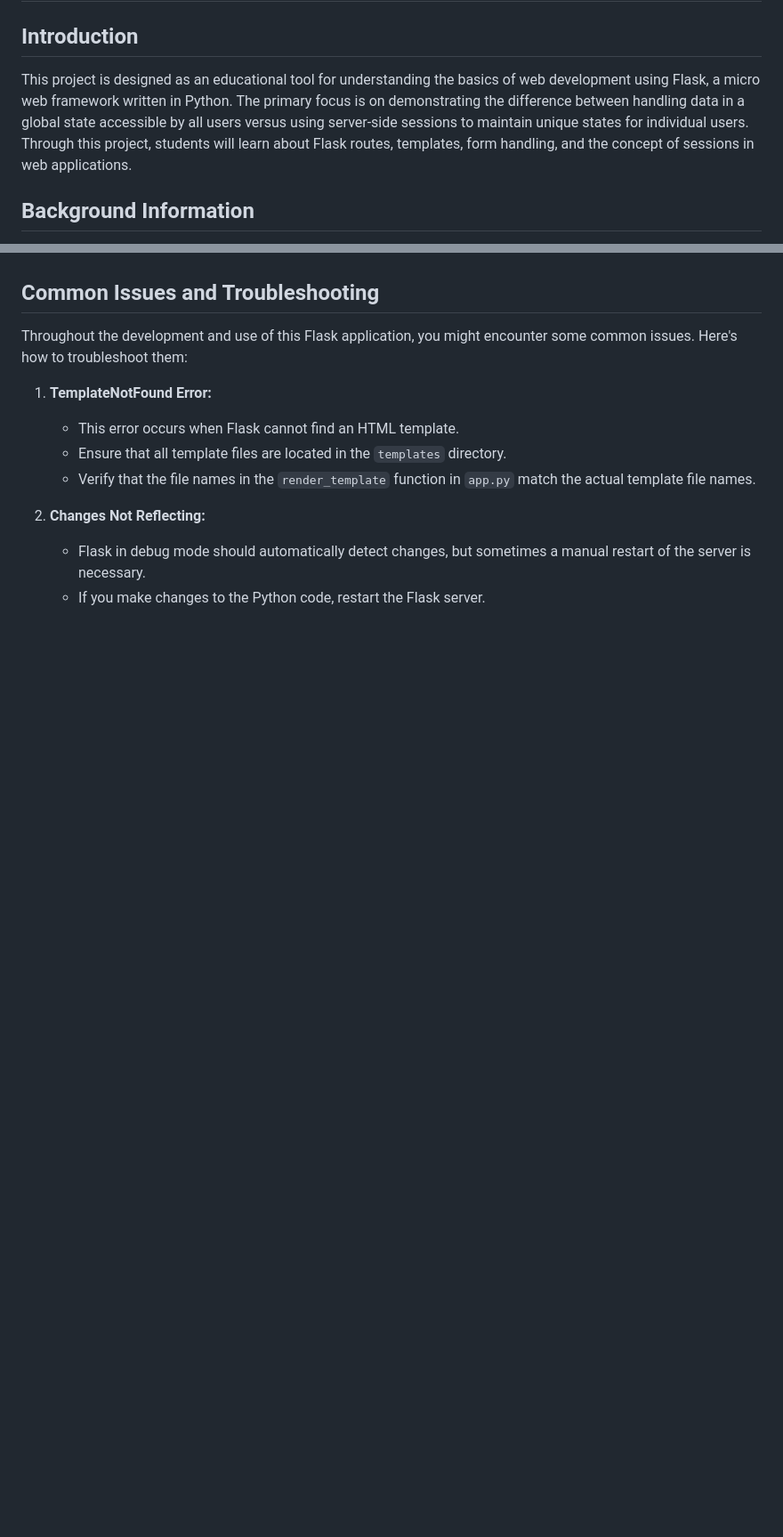
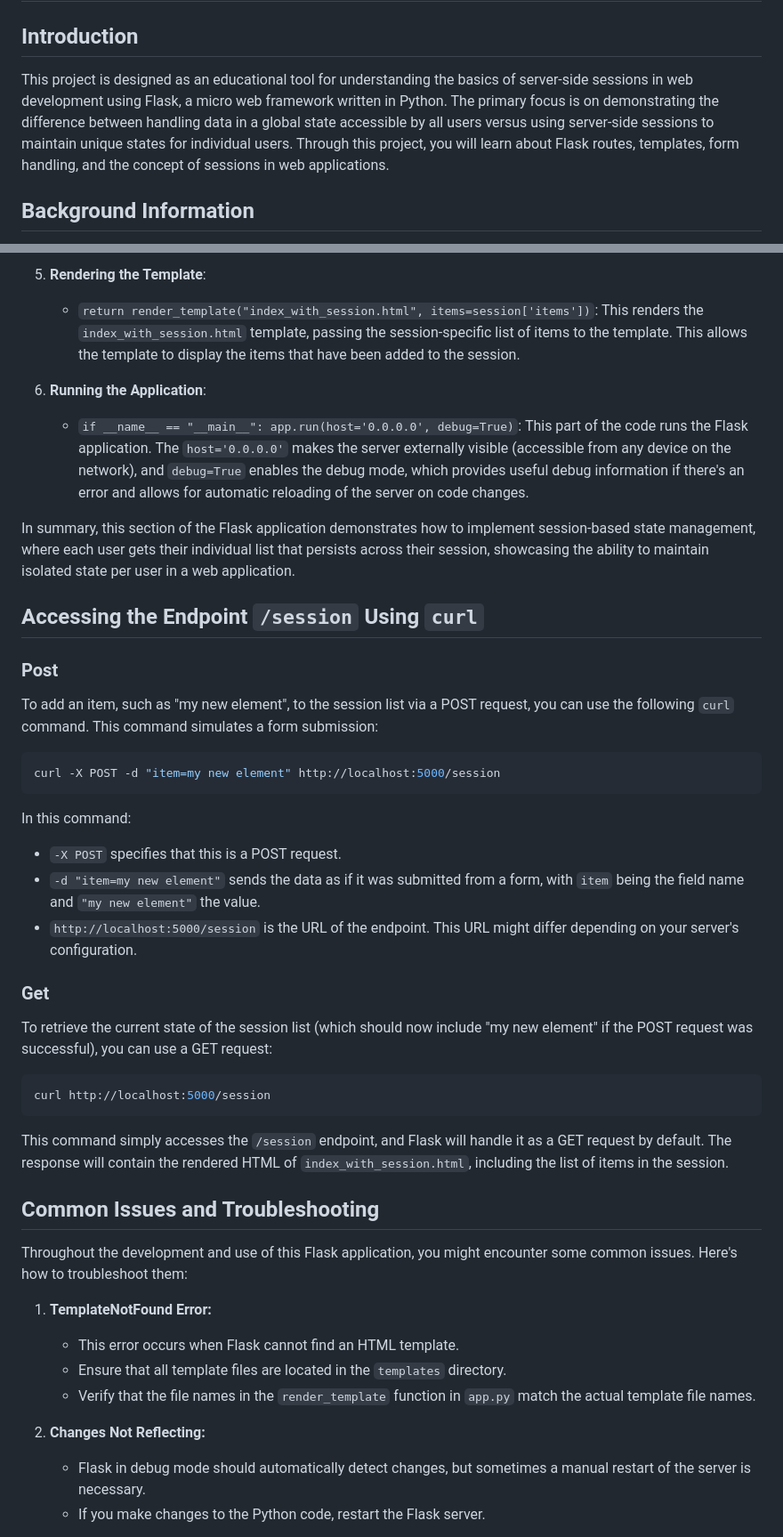
Before and after one commit to koeppern/server_side_seddions_flask, a Markdown page: README.md, 2 parts joined by grey strips. Shown: that part at 89% size. Rendered like a GitHub page; blank space fills up the shorter version.

````diff
--- a/README.md
+++ b/README.md
@@ -2,7 +2,7 @@
 
 ## Introduction
 
-This project is designed as an educational tool for understanding the basics of web development using Flask, a micro web framework written in Python. The primary focus is on demonstrating the difference between handling data in a global state accessible by all users versus using server-side sessions to maintain unique states for individual users. Through this project, students will learn about Flask routes, templates, form handling, and the concept of sessions in web applications.
+This project is designed as an educational tool for understanding the basics of server-side sessions in web development using Flask, a micro web framework written in Python. The primary focus is on demonstrating the difference between handling data in a global state accessible by all users versus using server-side sessions to maintain unique states for individual users. Through this project, you will learn about Flask routes, templates, form handling, and the concept of sessions in web applications.
 
 ## Background Information
 
@@ -117,3 +180,35 @@ By understanding and implementing session keys correctly, we enhance the securit
+5. **Rendering the Template**:
+   - `return render_template("index_with_session.html", items=session['items'])`: This renders the `index_with_session.html` template, passing the session-specific list of items to the template. This allows the template to display the items that have been added to the session.
+
+6. **Running the Application**:
+   - `if __name__ == "__main__": app.run(host='0.0.0.0', debug=True)`: This part of the code runs the Flask application. The `host='0.0.0.0'` makes the server externally visible (accessible from any device on the network), and `debug=True` enables the debug mode, which provides useful debug information if there's an error and allows for automatic reloading of the server on code changes.
+
+In summary, this section of the Flask application demonstrates how to implement session-based state management, where each user gets their individual list that persists across their session, showcasing the ability to maintain isolated state per user in a web application.
+
+## Accessing the Endpoint `/session` Using `curl`
+
+### Post
+
+To add an item, such as "my new element", to the session list via a POST request, you can use the following `curl` command. This command simulates a form submission:
+
+```bash
+curl -X POST -d "item=my new element" http://localhost:5000/session
+```
+
+In this command:
+- `-X POST` specifies that this is a POST request.
+- `-d "item=my new element"` sends the data as if it was submitted from a form, with `item` being the field name and `"my new element"` the value.
+- `http://localhost:5000/session` is the URL of the endpoint. This URL might differ depending on your server's configuration.
+
+### Get
+
+To retrieve the current state of the session list (which should now include "my new element" if the POST request was successful), you can use a GET request:
+
+```bash
+curl http://localhost:5000/session
+```
+
+This command simply accesses the `/session` endpoint, and Flask will handle it as a GET request by default. The response will contain the rendered HTML of `index_with_session.html`, including the list of items in the session.
 
 ## Common Issues and Troubleshooting
 
````
Also changed, not shown: other parts of README.md (+63 -0 lines).
